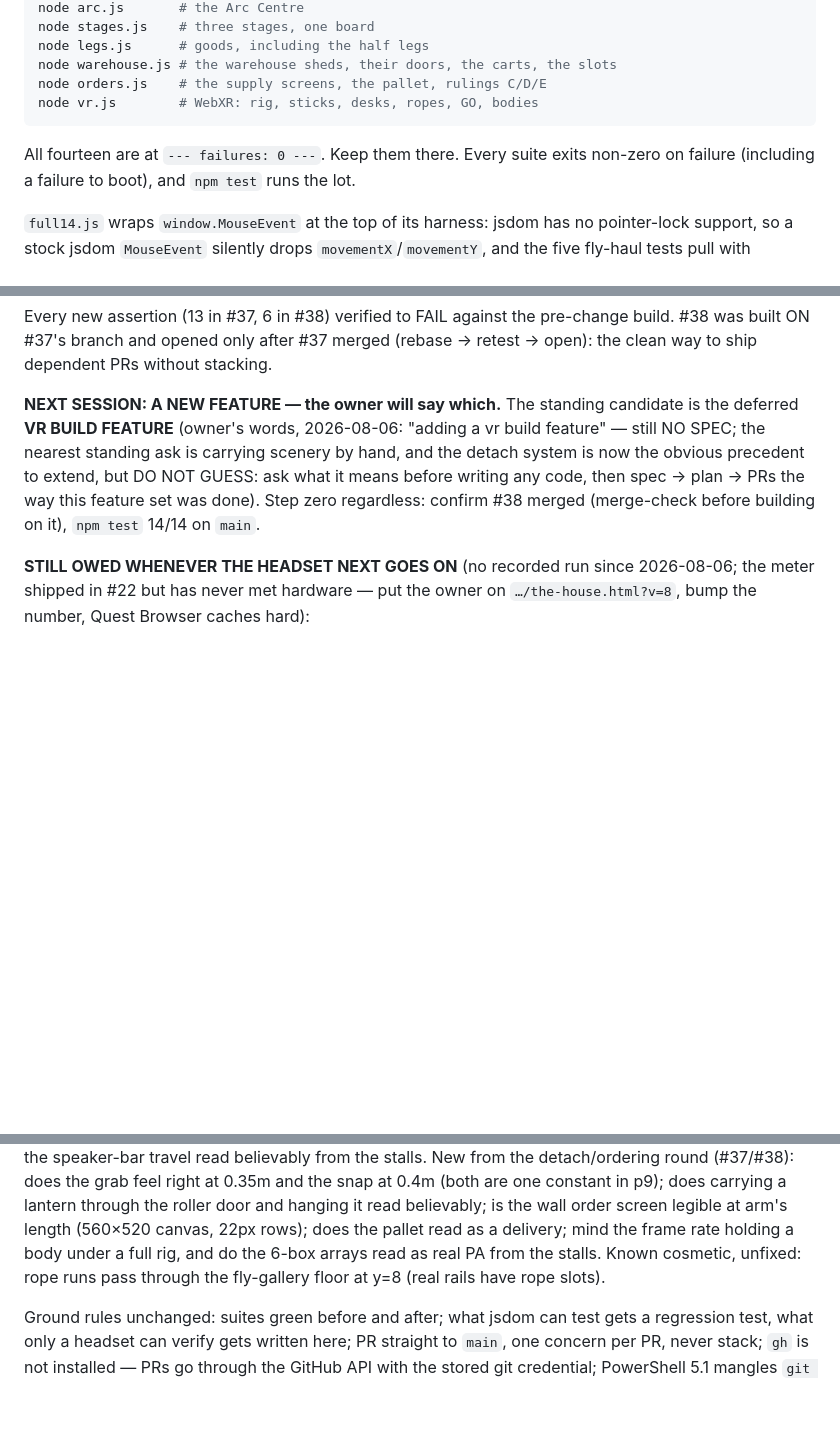
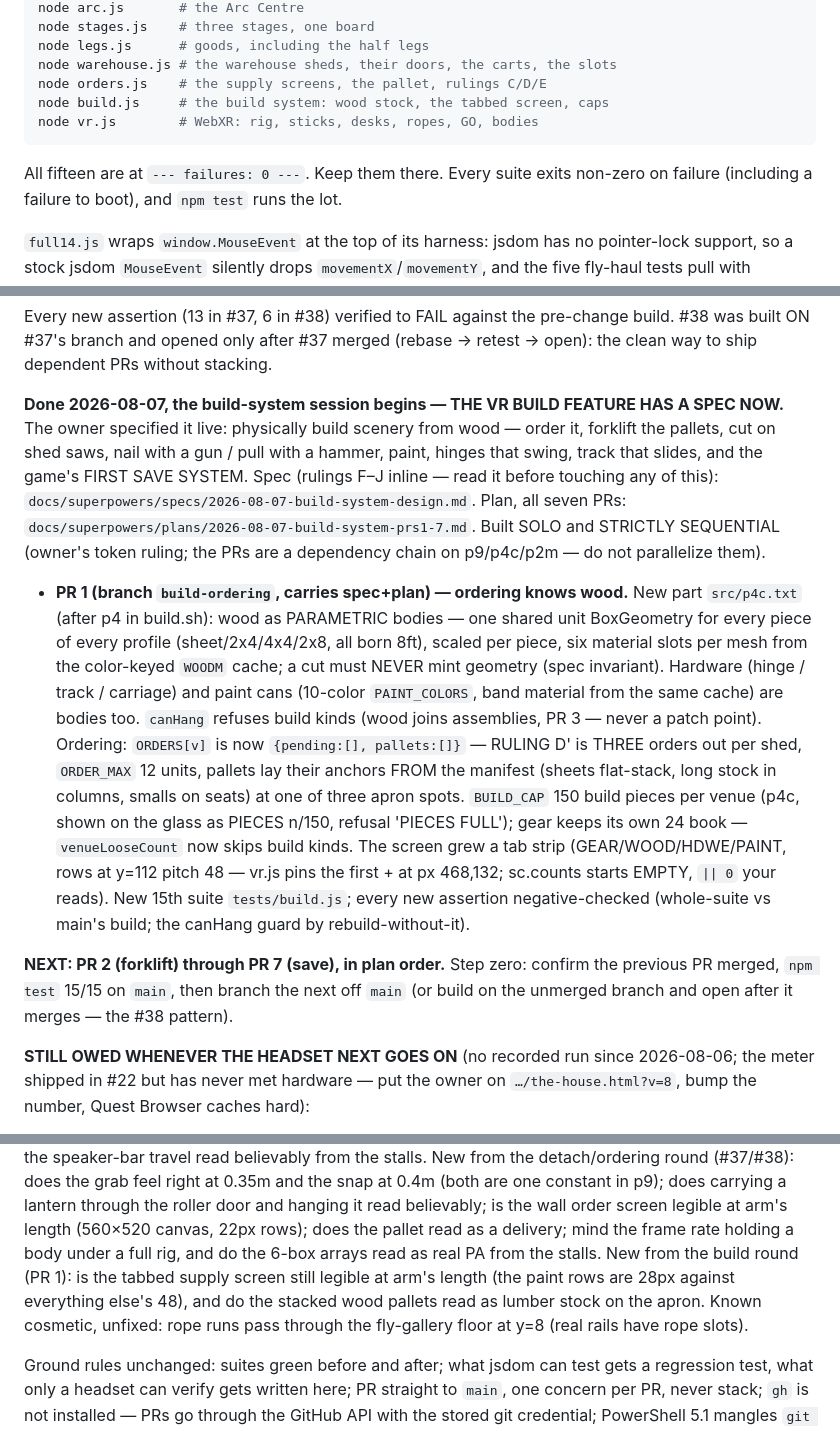
Before and after one commit to Jackscreations21/midtown_theater_gms, a Markdown page: HANDOFF.md, 3 parts joined by grey strips. Drawn GitHub-style; blank space fills up the shorter version.

Commit message:
Ordering knows wood: SKUs, manifests, three pallets to a shed
PR 1 of the build-system spec (SS2-3). New part p4c: wood as parametric
bodies on ONE shared unit box (a cut never mints geometry), hardware and
paint-can bodies, the 150-piece cap. Orders go three-pending per shed
(RULING D'), twelve units each, onto manifest-laid pallets at three
apron spots. The supply screen grows GEAR/WOOD/HDWE/PAINT tabs and the
PIECES counter. canHang refuses build kinds - wood never answers a
lighting channel. New 15th suite tests/build.js; 15/15 green; every new
assertion negative-checked against the pre-change build.

Co-Authored-By: Claude Fable 5 <noreply@anthropic.com>

````diff
--- a/HANDOFF.md
+++ b/HANDOFF.md
@@ -91,10 +91,11 @@ node stages.js    # three stages, one board
 node legs.js      # goods, including the half legs
 node warehouse.js # the warehouse sheds, their doors, the carts, the slots
 node orders.js    # the supply screens, the pallet, rulings C/D/E
+node build.js     # the build system: wood stock, the tabbed screen, caps
 node vr.js        # WebXR: rig, sticks, desks, ropes, GO, bodies
 ```
 
-All fourteen are at `--- failures: 0 ---`. Keep them there. Every suite exits
+All fifteen are at `--- failures: 0 ---`. Keep them there. Every suite exits
 non-zero on failure (including a failure to boot), and `npm test` runs the lot.
 
 `full14.js` wraps `window.MouseEvent` at the top of its harness: jsdom has no
@@ -552,14 +553,43 @@ pre-change build. #38 was built ON #37's branch and opened only after
 #37 merged (rebase → retest → open): the clean way to ship dependent
 PRs without stacking.
 
-**NEXT SESSION: A NEW FEATURE — the owner will say which.** The
-standing candidate is the deferred **VR BUILD FEATURE** (owner's words,
-2026-08-06: "adding a vr build feature" — still NO SPEC; the nearest
-standing ask is carrying scenery by hand, and the detach system is now
-the obvious precedent to extend, but DO NOT GUESS: ask what it means
-before writing any code, then spec → plan → PRs the way this feature
-set was done). Step zero regardless: confirm #38 merged (merge-check
-before building on it), `npm test` 14/14 on `main`.
+**Done 2026-08-07, the build-system session begins — THE VR BUILD
+FEATURE HAS A SPEC NOW.** The owner specified it live: physically build
+scenery from wood — order it, forklift the pallets, cut on shed saws,
+nail with a gun / pull with a hammer, paint, hinges that swing, track
+that slides, and the game's FIRST SAVE SYSTEM. Spec (rulings F–J
+inline — read it before touching any of this):
+`docs/superpowers/specs/2026-08-07-build-system-design.md`. Plan, all
+seven PRs: `docs/superpowers/plans/2026-08-07-build-system-prs1-7.md`.
+Built SOLO and STRICTLY SEQUENTIAL (owner's token ruling; the PRs are
+a dependency chain on p9/p4c/p2m — do not parallelize them).
+
+- **PR 1 (branch `build-ordering`, carries spec+plan) — ordering knows
+  wood.** New part `src/p4c.txt` (after p4 in build.sh): wood as
+  PARAMETRIC bodies — one shared unit BoxGeometry for every piece of
+  every profile (sheet/2x4/4x4/2x8, all born 8ft), scaled per piece,
+  six material slots per mesh from the color-keyed `WOODM` cache; a
+  cut must NEVER mint geometry (spec invariant). Hardware (hinge /
+  track / carriage) and paint cans (10-color `PAINT_COLORS`, band
+  material from the same cache) are bodies too. `canHang` refuses
+  build kinds (wood joins assemblies, PR 3 — never a patch point).
+  Ordering: `ORDERS[v]` is now `{pending:[], pallets:[]}` — RULING D'
+  is THREE orders out per shed, `ORDER_MAX` 12 units, pallets lay
+  their anchors FROM the manifest (sheets flat-stack, long stock in
+  columns, smalls on seats) at one of three apron spots. `BUILD_CAP`
+  150 build pieces per venue (p4c, shown on the glass as PIECES
+  n/150, refusal 'PIECES FULL'); gear keeps its own 24 book —
+  `venueLooseCount` now skips build kinds. The screen grew a tab
+  strip (GEAR/WOOD/HDWE/PAINT, rows at y=112 pitch 48 — vr.js pins
+  the first + at px 468,132; sc.counts starts EMPTY, `|| 0` your
+  reads). New 15th suite `tests/build.js`; every new assertion
+  negative-checked (whole-suite vs main's build; the canHang guard
+  by rebuild-without-it).
+
+**NEXT: PR 2 (forklift) through PR 7 (save), in plan order.** Step
+zero: confirm the previous PR merged, `npm test` 15/15 on `main`,
+then branch the next off `main` (or build on the unmerged branch and
+open after it merges — the #38 pattern).
 
 **STILL OWED WHENEVER THE HEADSET NEXT GOES ON** (no recorded run since
 2026-08-06; the meter shipped in #22 but has never met hardware — put
@@ -621,8 +651,11 @@ believably from the stalls. New from the detach/ordering round
 roller door and hanging it read believably; is the wall order screen
 legible at arm's length (560×520 canvas, 22px rows); does the pallet
 read as a delivery; mind the frame rate holding a body under a full
-rig, and do the 6-box arrays read as real PA from the stalls. Known
-cosmetic, unfixed:
+rig, and do the 6-box arrays read as real PA from the stalls. New from
+the build round (PR 1): is the tabbed supply screen still legible at
+arm's length (the paint rows are 28px against everything else's 48),
+and do the stacked wood pallets read as lumber stock on the apron.
+Known cosmetic, unfixed:
 rope runs pass through the fly-gallery floor at y=8 (real rails have
 rope slots).
 
````
Also changed, not shown: other parts of HANDOFF.md (+1 -1 lines).
